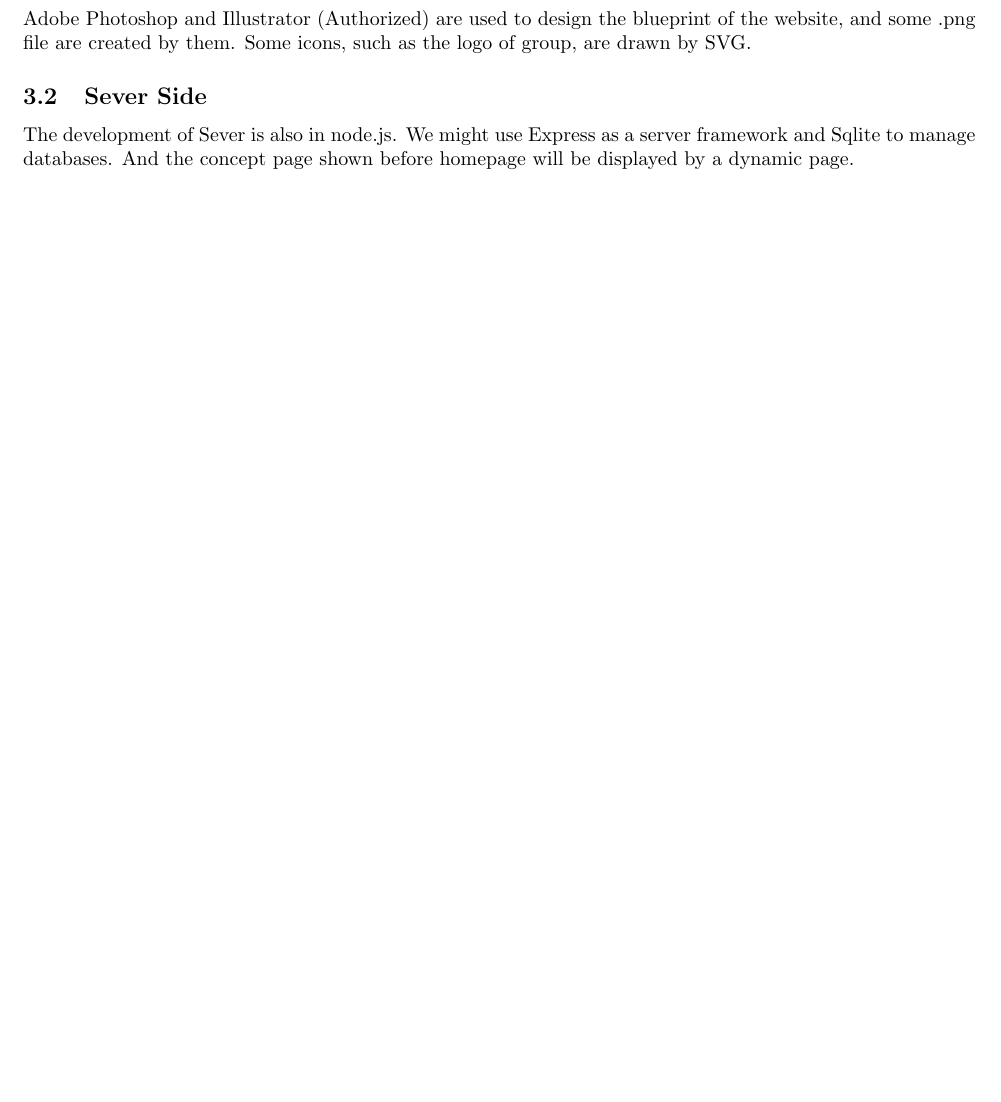
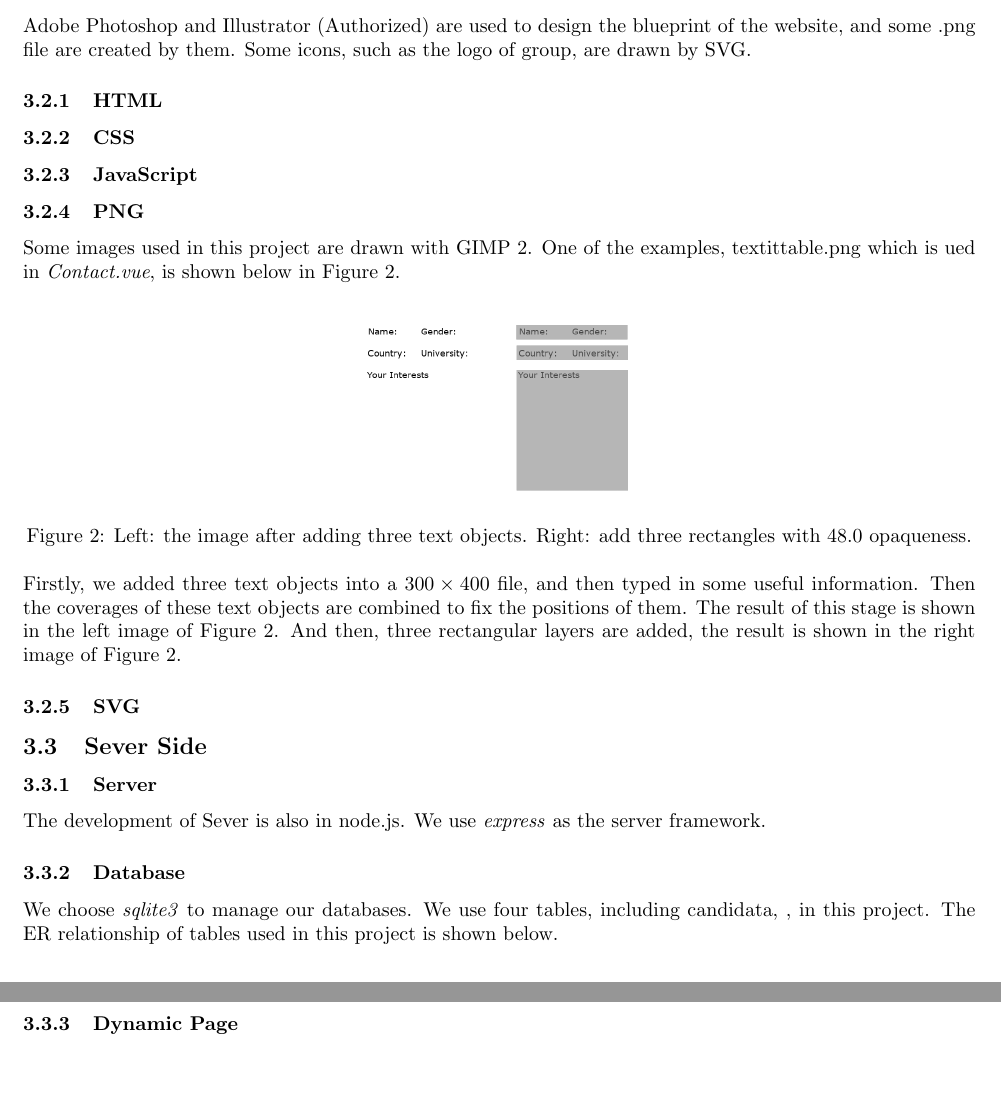
Before and after one commit to ShunyiZhao/DeepKW_Web, a LaTeX document (report/report.tex): part of page 2 of 2 before the commit and two parts of pages 2 and 3 of 3 after it, the two joined at a grey line, cut so that both start at the same text. Compiled offline with pdfLaTeX.

Commit message:
add images and report

```diff
--- a/report/report.tex
+++ b/report/report.tex
@@ -63,11 +76,44 @@ Adobe Photoshop and Illustrator (Authorized) are used to design the
 blueprint of the website, and some .png file are created by them.
 Some icons, such as the logo of group, are drawn by SVG.
 
-\subsection{Sever Side}
-The development of Sever is also in node.js.
-We might use Express as a server framework and Sqlite to manage databases.
-And the concept page shown before homepage will be displayed by a dynamic page.
+\subsubsection{HTML}
+\subsubsection{CSS}
+\subsubsection{JavaScript}
+\subsubsection{PNG}
+Some images used in this project are drawn with GIMP 2. One of the examples,
+textit{table.png} which is ued in \textit{Contact.vue}, is shown below in
+Figure \ref{fig: figure2}.
+
+\begin{figure}[h]
+    \centering
+    \includegraphics{img/sectionPNG/table2.png}
+    \includegraphics{img/sectionPNG/table1.png}
+    \caption{Left: the image after adding three text objects.
+    Right: add three rectangles with 48.0 opaqueness.}
+    \label{fig: figure2}
+\end{figure}
+
+\noindent
+Firstly, we added three text objects into a $ 300 \times 400 $ file, and then
+typed in some useful information. Then the coverages of these text objects are
+combined to fix the positions of them. The result of this stage is shown in the
+left image of Figure \ref{fig: figure2}. And then, three rectangular layers are
+added, the result is shown in the right image of Figure \ref{fig: figure2}.
 
 
 
+\subsubsection{SVG}
+
+\subsection{Sever Side}
+\subsubsection{Server}
+The development of Sever is also in node.js. We use \textit{express} as the
+server framework.
+\subsubsection{Database}
+We choose \textit{sqlite3} to manage our databases.
+We use four tables, including candidata, , in this project.
+The ER relationship of
+tables used in this project is shown below.
+
+\subsubsection{Dynamic Page}
+
 \end{document}
```
Also changed, not shown: project/src/assets/img/Contact/arrow.svg (added), project/src/assets/img/Contact/formbutton.png, report/img/sectionPNG/table1.png (added), report/img/sectionPNG/table2.png (added), report/report.tex (15 more changed lines), 6 other files.
